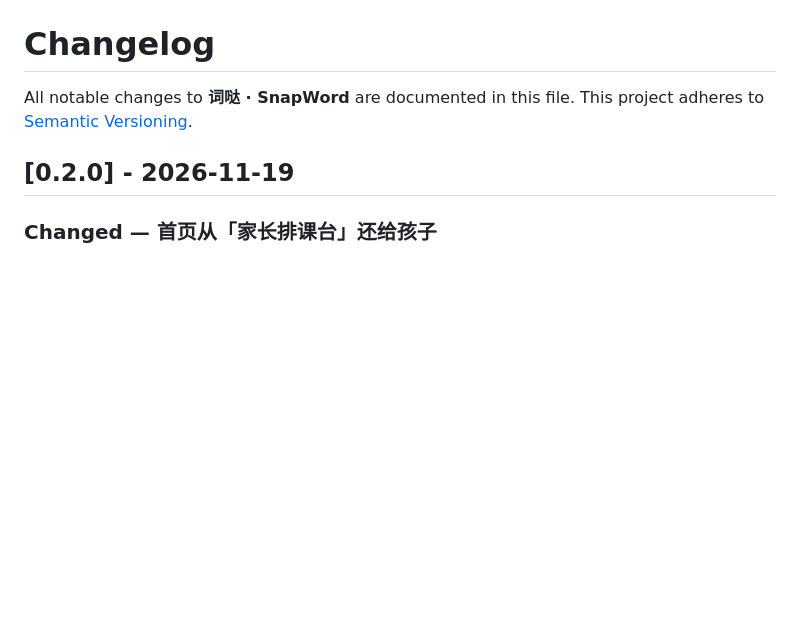
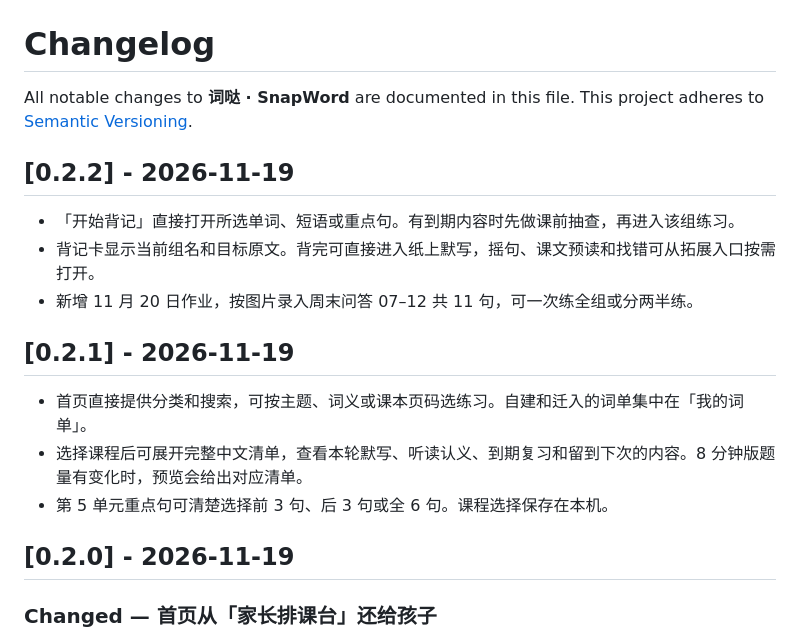
Before and after one commit to dingzhw/snapword, a Markdown page: CHANGELOG.md, the part around the change. Rendered like a GitHub page; blank space fills up the shorter version.

```diff
--- a/CHANGELOG.md
+++ b/CHANGELOG.md
@@ -2,6 +2,18 @@
 
 All notable changes to **词哒 · SnapWord** are documented in this file.
 This project adheres to [Semantic Versioning](https://semver.org/lang/zh-CN/).
+
+## [0.2.2] - 2026-11-19
+
+- 「开始背记」直接打开所选单词、短语或重点句。有到期内容时先做课前抽查，再进入该组练习。
+- 背记卡显示当前组名和目标原文。背完可直接进入纸上默写，摇句、课文预读和找错可从拓展入口按需打开。
+- 新增 11 月 20 日作业，按图片录入周末问答 07–12 共 11 句，可一次练全组或分两半练。
+
+## [0.2.1] - 2026-11-19
+
+- 首页直接提供分类和搜索，可按主题、词义或课本页码选练习。自建和迁入的词单集中在「我的词单」。
+- 选择课程后可展开完整中文清单，查看本轮默写、听读认义、到期复习和留到下次的内容。8 分钟版题量有变化时，预览会给出对应清单。
+- 第 5 单元重点句可清楚选择前 3 句、后 3 句或全 6 句。课程选择保存在本机。
 
 ## [0.2.0] - 2026-11-19
 
```
Also changed, not shown: README.md (+3 -3 lines), release/README.md (+4 -4 lines), docs/media/home-lobby.png, docs/media/snap-magnet-blocks.png, 8 other files.
